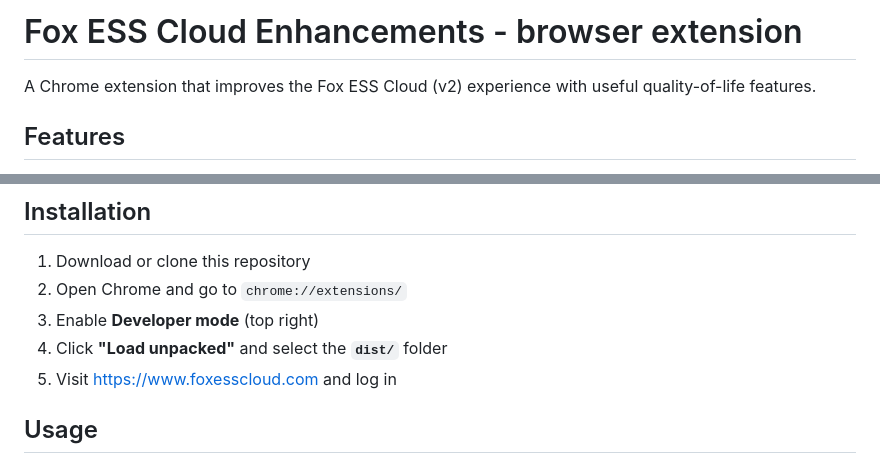
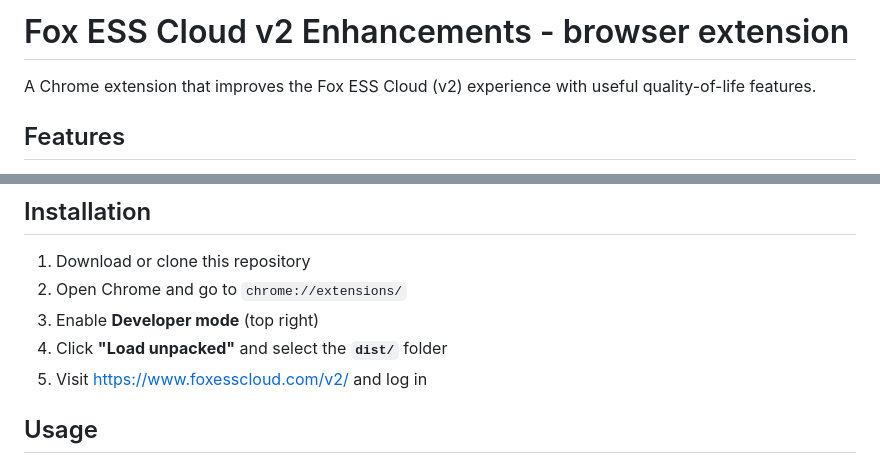
Before and after one commit to siulca/foxesscloud-extension, a Markdown page: README.md, 2 parts joined by grey strips. Drawn GitHub-style.

Commit message:
update readme url

```diff
--- a/README.md
+++ b/README.md
@@ -1,4 +1,4 @@
-# Fox ESS Cloud Enhancements - browser extension
+# Fox ESS Cloud v2 Enhancements - browser extension
 
 A Chrome extension that improves the Fox ESS Cloud (v2) experience with useful quality-of-life features.
 
@@ -15,7 +15,7 @@ A Chrome extension that improves the Fox ESS Cloud (v2) experience with useful q
 2. Open Chrome and go to `chrome://extensions/`
 3. Enable **Developer mode** (top right)
 4. Click **"Load unpacked"** and select the **`dist/`** folder
-5. Visit [https://www.foxesscloud.com](https://www.foxesscloud.com) and log in
+5. Visit [https://www.foxesscloud.com/v2/](https://www.foxesscloud.com/v2/) and log in
 
 ## Usage
 
```
